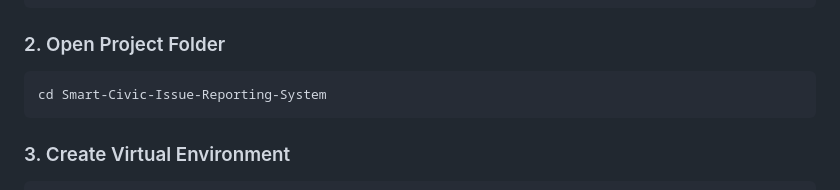
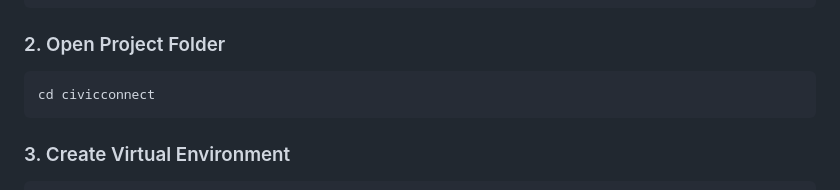
Before and after one commit to sanjayds4908/civicconnect, a Markdown page: README.md, the part around the change. Drawn GitHub-style.

````diff
--- a/README.md
+++ b/README.md
@@ -163,7 +163,7 @@ git clone https://github.com/sanjayds4908/civicconnect.git
 ### 2. Open Project Folder
 
 ```bash
-cd Smart-Civic-Issue-Reporting-System
+cd civicconnect
 ```
 
 ### 3. Create Virtual Environment
````
